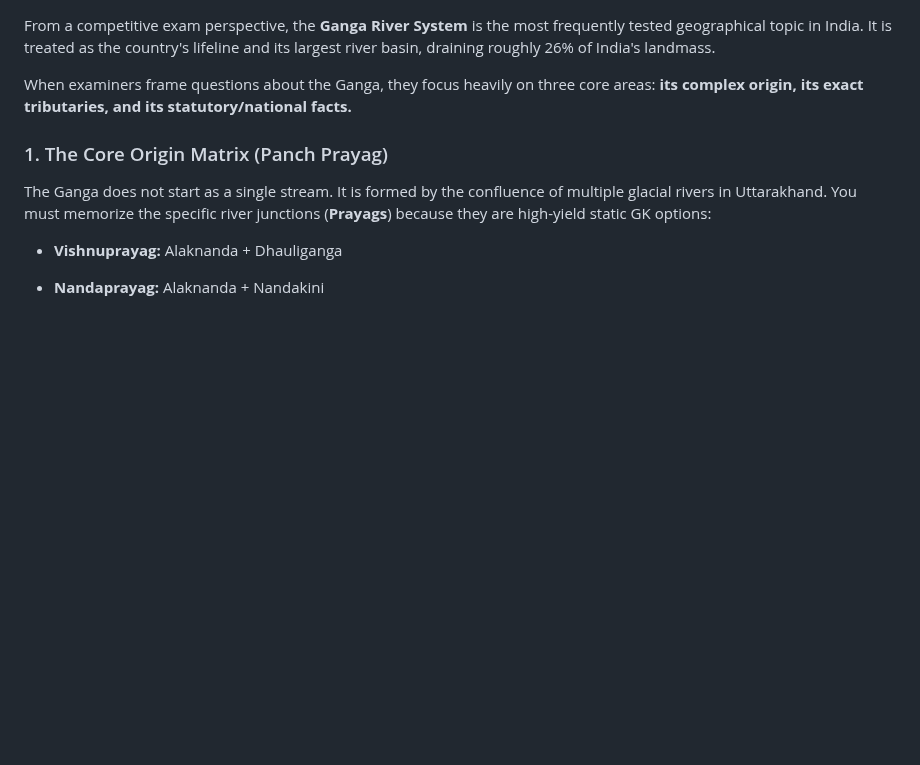
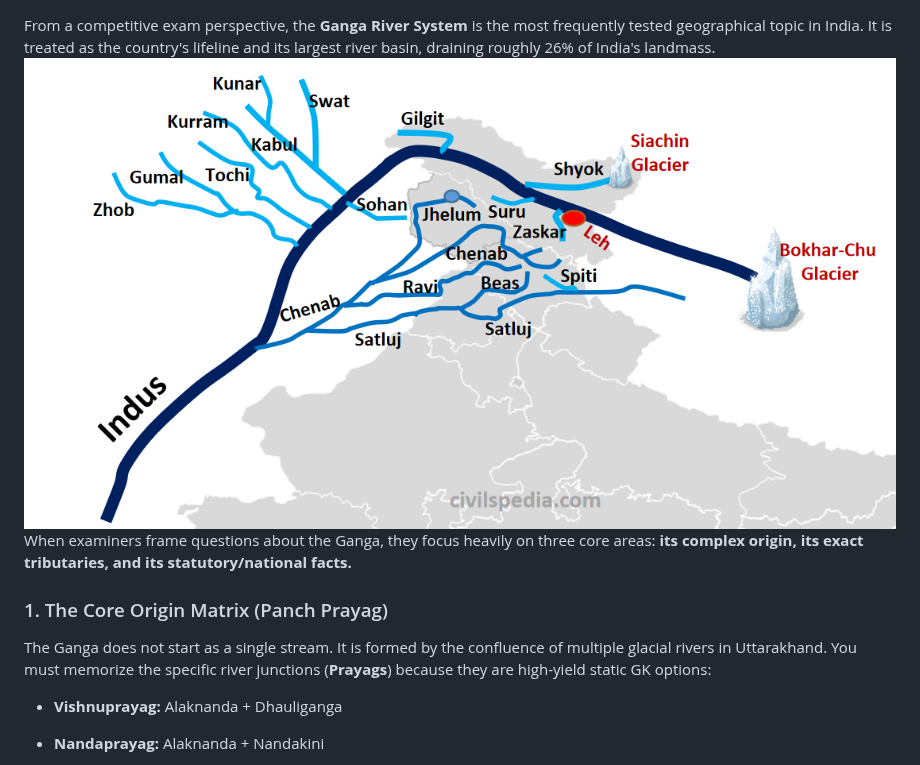
Before and after one commit to BitByBitCoder/LDC-vault, a Markdown page: Indus.md, the part around the change. Rendered like a GitHub page; pictures changed too: image-18.png (added); blank space fills up the shorter version.

Commit message:
vault backup: 2026-07-15 17:22:15

```diff
--- a/Indus.md
+++ b/Indus.md
@@ -1,5 +1,5 @@
 From a competitive exam perspective, the **Ganga River System** is the most frequently tested geographical topic in India. It is treated as the country's lifeline and its largest river basin, draining roughly 26% of India's landmass.
-
+![](image-18.png)
 When examiners frame questions about the Ganga, they focus heavily on three core areas: **its complex origin, its exact tributaries, and its statutory/national facts.**
 
 ### 1. The Core Origin Matrix (Panch Prayag)
```
Also changed, not shown: 1 other file.
